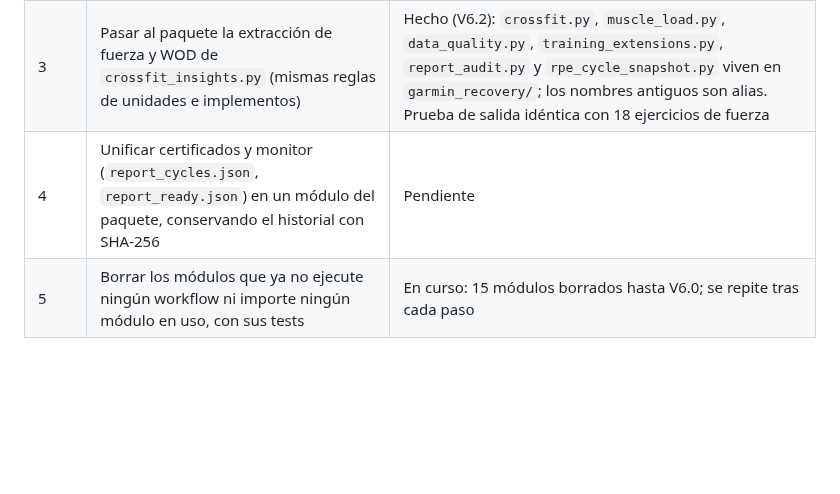
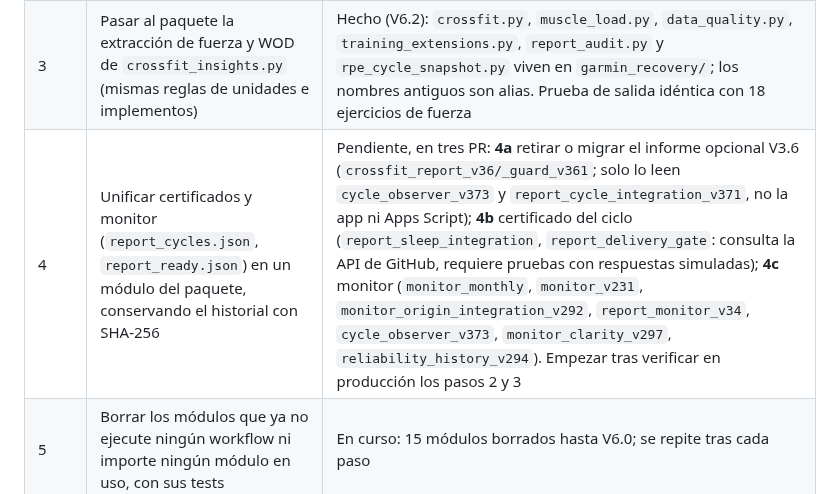
Before and after one commit to CarpetoX/garmin-recovery, a Markdown page: MAINTENIMIENTO.md, the part around the change. GitHub-like rendering; blank space fills up the shorter version.

Commit message:
Docs: plan detallado del paso 4 de la migración
Co-Authored-By: Claude Sonnet 5.5 <noreply@anthropic.com>
Claude-Session: https://claude.ai/code/session_01N3kzFRuXxApUp4EjzBWWPM

```diff
--- a/MAINTENIMIENTO.md
+++ b/MAINTENIMIENTO.md
@@ -70,7 +70,7 @@ Hoy conviven la cadena antigua (≈ 40 scripts ejecutados por los workflows, má
 | 1 | Retirar del monitor los informes previos que solo generaban artefactos (V3.9.2.2 enriquecido, V4.0.2 visual) | Hecho (V5.9); sus 9 módulos y 8 tests, borrados en V6.0 |
 | 2 | Calcular el v2 dentro del paquete, con pruebas *golden*; el archivo se sigue publicando igual | Hecho (V6.2): `advanced.py`, `reliability.py`, `recovery_v23.py`, `recovery_v231.py` y `convergence_domains.py` viven en `garmin_recovery/`; los nombres antiguos son alias del mismo módulo. Pruebas de salida idéntica sobre el día congelado |
 | 3 | Pasar al paquete la extracción de fuerza y WOD de `crossfit_insights.py` (mismas reglas de unidades e implementos) | Hecho (V6.2): `crossfit.py`, `muscle_load.py`, `data_quality.py`, `training_extensions.py`, `report_audit.py` y `rpe_cycle_snapshot.py` viven en `garmin_recovery/`; los nombres antiguos son alias. Prueba de salida idéntica con 18 ejercicios de fuerza |
-| 4 | Unificar certificados y monitor (`report_cycles.json`, `report_ready.json`) en un módulo del paquete, conservando el historial con SHA-256 | Pendiente |
+| 4 | Unificar certificados y monitor (`report_cycles.json`, `report_ready.json`) en un módulo del paquete, conservando el historial con SHA-256 | Pendiente, en tres PR: **4a** retirar o migrar el informe opcional V3.6 (`crossfit_report_v36/_guard_v361`; solo lo leen `cycle_observer_v373` y `report_cycle_integration_v371`, no la app ni Apps Script); **4b** certificado del ciclo (`report_sleep_integration`, `report_delivery_gate`: consulta la API de GitHub, requiere pruebas con respuestas simuladas); **4c** monitor (`monitor_monthly`, `monitor_v231`, `monitor_origin_integration_v292`, `report_monitor_v34`, `cycle_observer_v373`, `monitor_clarity_v297`, `reliability_history_v294`). Empezar tras verificar en producción los pasos 2 y 3 |
 | 5 | Borrar los módulos que ya no ejecute ningún workflow ni importe ningún módulo en uso, con sus tests | En curso: 15 módulos borrados hasta V6.0; se repite tras cada paso |
 
 Regla: si una salida pública cambia, aunque sea un campo, el PR lo declara y se valida antes con un Sync real.
```
